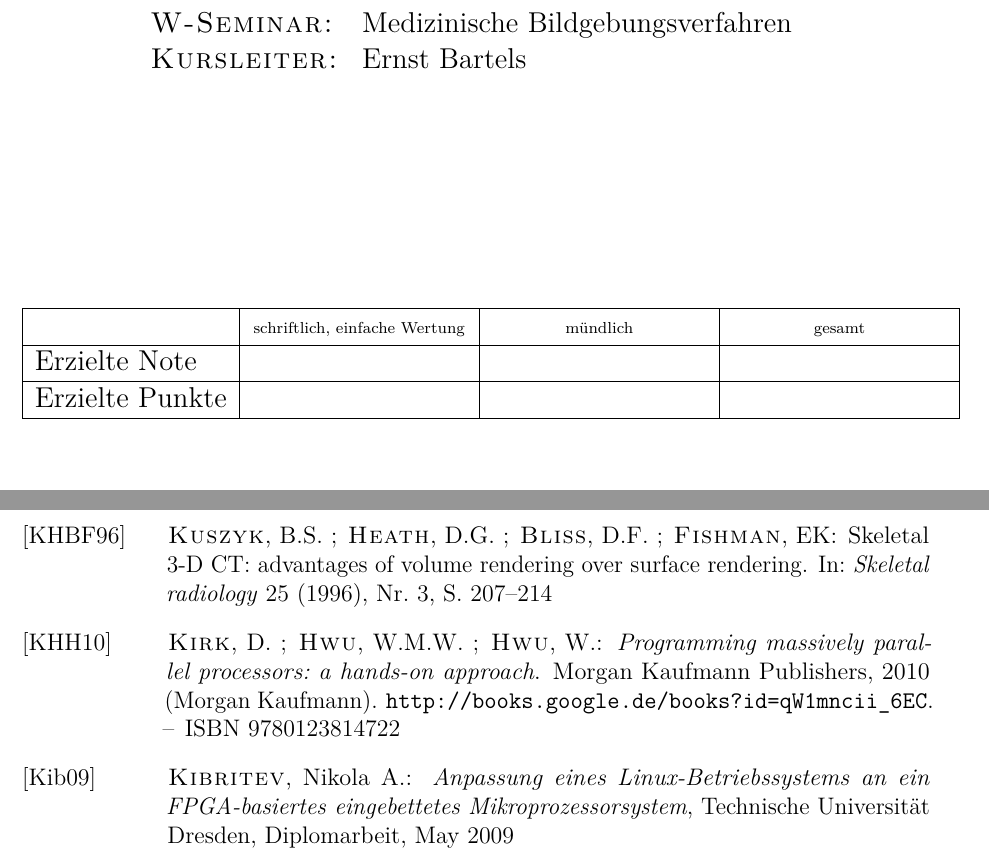
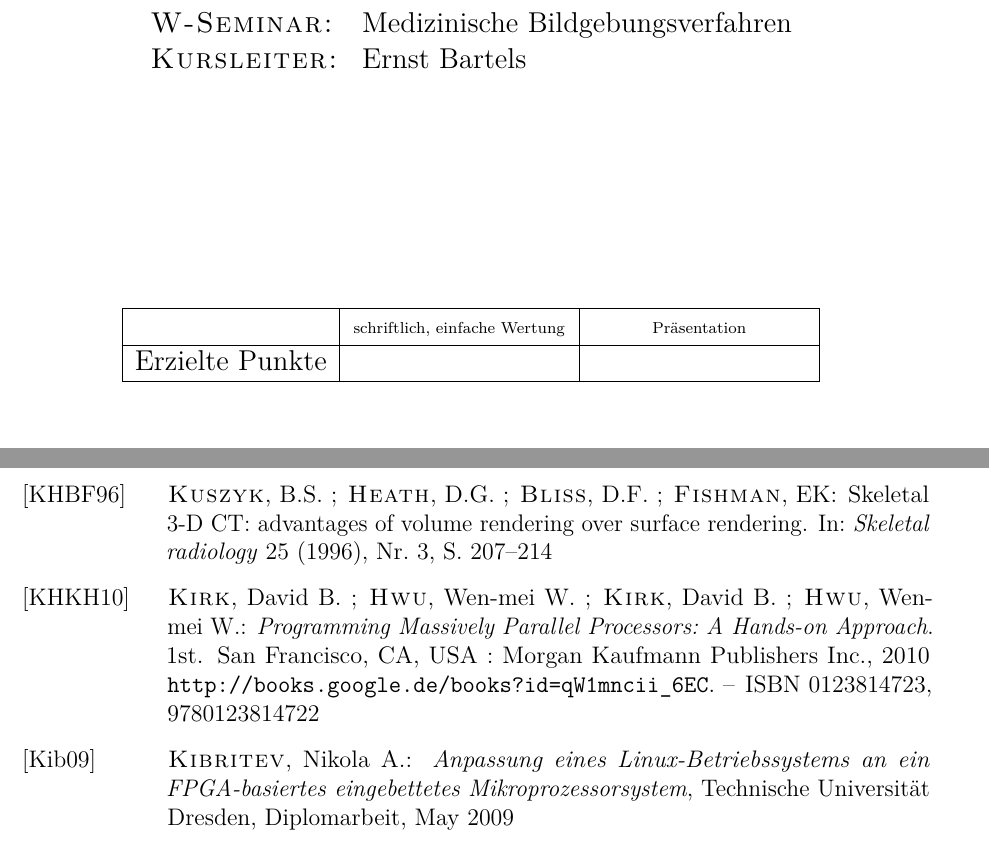
Before and after one commit to ulikoehler/Facharbeit, a LaTeX document (latex/visualization.tex, which reads latex/visualization.bib): two parts of pages 1 and 22 of 25, joined at a grey line, cut so that both start at the same text. Compiled offline with pdfLaTeX.

Commit message:
Fixed stuff

```diff
--- a/latex/visualization.bib
+++ b/latex/visualization.bib
@@ -205,12 +205,14 @@
 }
 
 @BOOK{Kirk2010,
-  title = {{Programming massively parallel processors: a hands-on approach}},
-  publisher = {Morgan Kaufmann Publishers},
+  title = {Programming Massively Parallel Processors: A Hands-on Approach},
+  publisher = {Morgan Kaufmann Publishers Inc.},
   year = {2010},
-  author = {Kirk, D. and Hwu, W.M.W. and Hwu, W.},
-  series = {Morgan Kaufmann},
-  isbn = {9780123814722},
+  author = {Kirk, David B. and Hwu, Wen-mei W. and Kirk, David B. and Hwu, Wen-mei
+	W.},
+  address = {San Francisco, CA, USA},
+  edition = {1st},
+  isbn = {0123814723, 9780123814722},
   lccn = {2009048259},
   url = {http://books.google.de/books?id=qW1mncii_6EC}
 }
--- a/latex/visualization.tex
+++ b/latex/visualization.tex
@@ -88,12 +88,11 @@
  \end{tabular}
 \vspace{2cm}
 
-\begin{tabular}[c]{|l|s{38mm}|s{38mm}|s{38mm}|}\hline
-& schriftlich, einfache Wertung &\scriptsize mündlich &\scriptsize gesamt\\\hline
-Erzielte Note & & &\\\hline
-Erzielte Punkte & & &\\\hline
+\begin{tabular}[c]{|l|s{38mm}|s{38mm}|}\hline
+& schriftlich, einfache Wertung &\scriptsize Präsentation\\\hline
+Erzielte Punkte & &\\\hline
 \end{tabular}
-\vspace{3cm}
+\vspace{4cm}
 
 \end{center}
 
```
Also changed, not shown: library/pdf/Fog2010.pdf (renamed from library/Fog2010.pdf), latex/visualization.bib (2 more changed lines).
